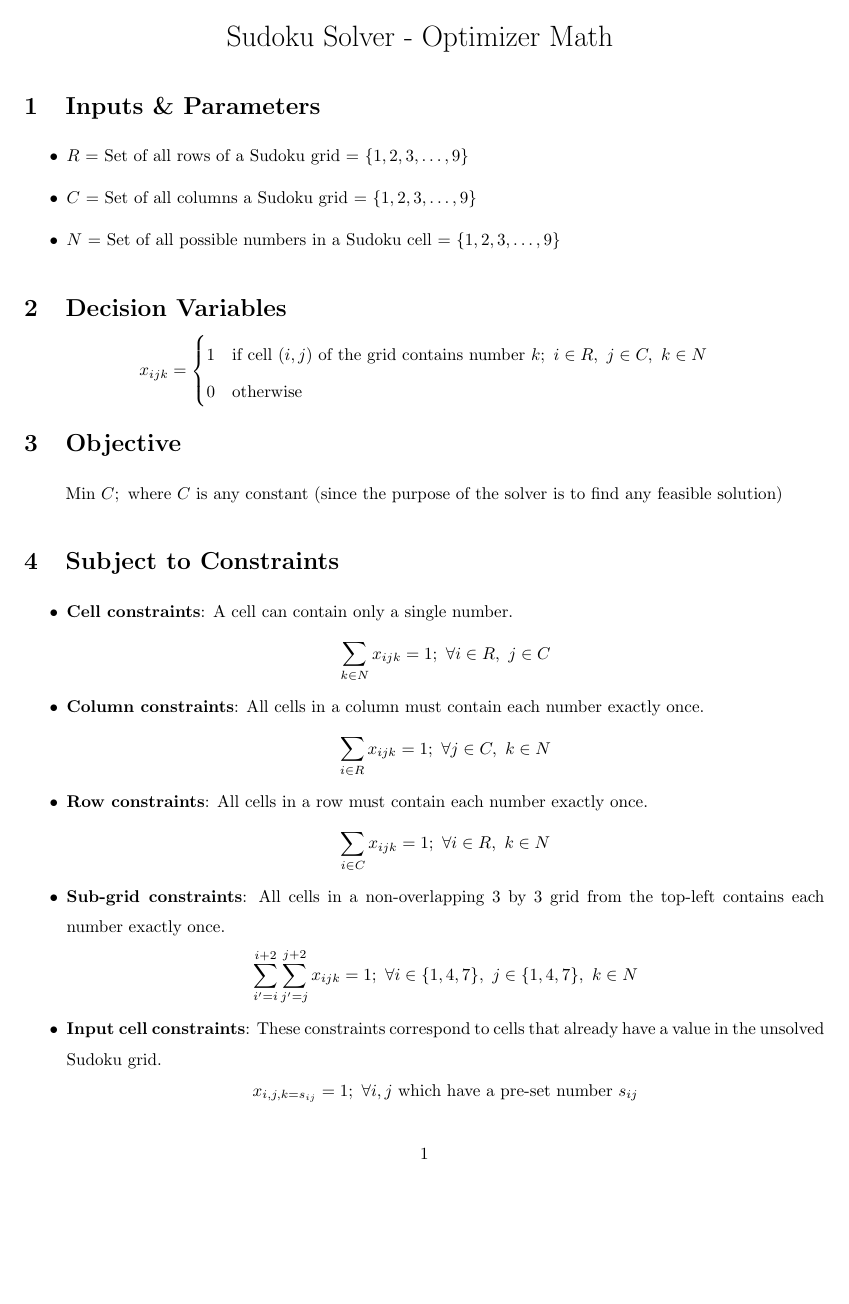
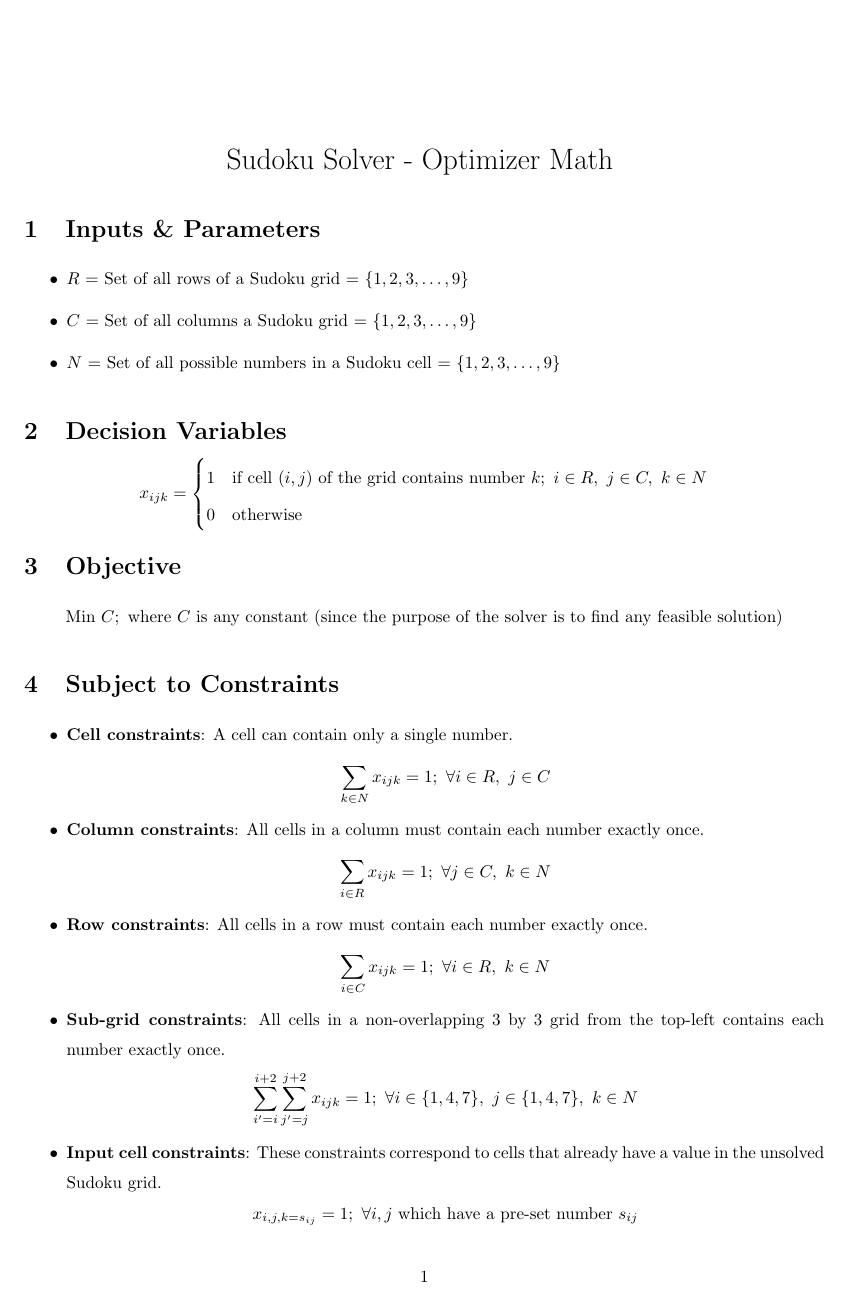
Before and after one commit to keyurbipinshah/sudoku-solver, a LaTeX document (docs/Model Math.tex): the whole page. Compiled offline with pdfLaTeX.

Commit message:
Updated documentation

```diff
--- a/docs/Model Math.tex
+++ b/docs/Model Math.tex
@@ -1,7 +1,7 @@
 \documentclass{article}
 \setlength{\oddsidemargin}{0in}
 \setlength{\evensidemargin}{0in}
-\setlength{\topmargin}{-1.5in}
+\setlength{\topmargin}{-0.5in}
 \setlength{\headsep}{0in}
 \setlength{\textwidth}{6.5in}
 \setlength{\textheight}{9.5in}
```
Also changed, not shown: docs/Model Math.pdf.
